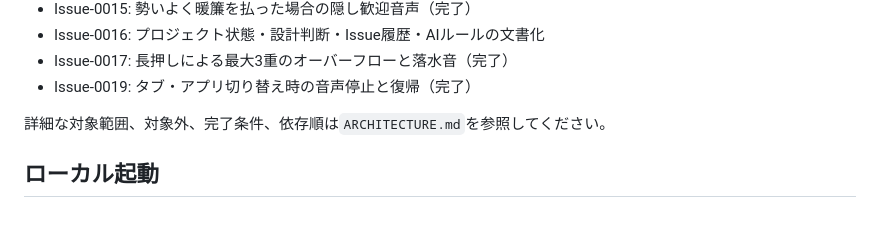
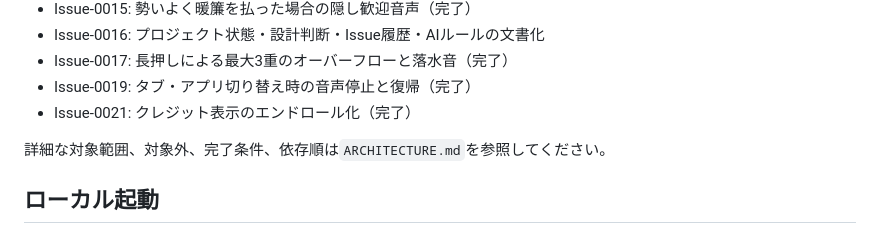
Before and after one commit to tkatochin/SplashDesigner, a Markdown page: README.md, the part around the change. GitHub-like rendering.

Commit message:
Document Issue 0021 completion

```diff
--- a/README.md
+++ b/README.md
@@ -37,6 +37,7 @@ Canvas 2Dベースの体験型Webアプリです。
 - Issue-0016: プロジェクト状態・設計判断・Issue履歴・AIルールの文書化
 - Issue-0017: 長押しによる最大3重のオーバーフローと落水音（完了）
 - Issue-0019: タブ・アプリ切り替え時の音声停止と復帰（完了）
+- Issue-0021: クレジット表示のエンドロール化（完了）
 
 詳細な対象範囲、対象外、完了条件、依存順は`ARCHITECTURE.md`を参照してください。
 
```
Also changed, not shown: ARCHITECTURE.md (+26 -0 lines), HANDOVER_TO_CODEX.md (+2 -1 lines).
